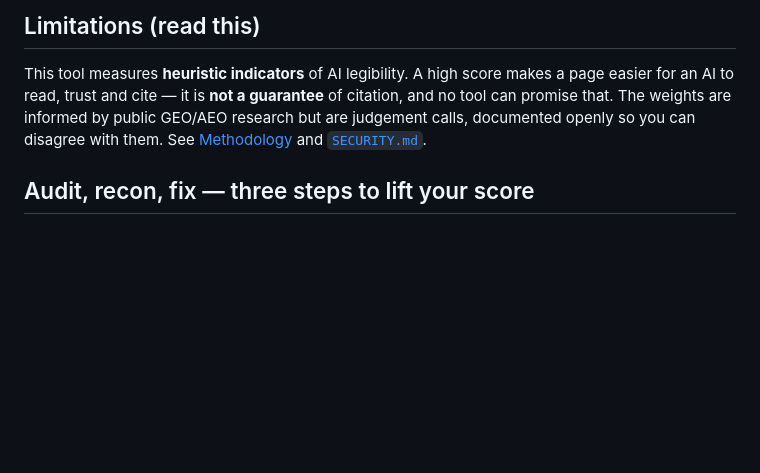
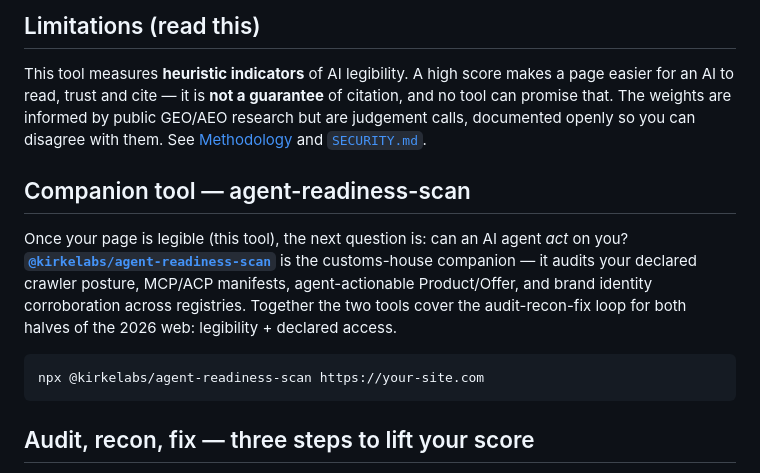
Before and after one commit to KirkeLabs/ai-legibility-scan, a Markdown page: README.md, the part around the change. Drawn GitHub-style; blank space fills up the shorter version.

Commit message:
docs: add companion-tool link to agent-readiness-scan
ai-legibility-scan scores page legibility (can AI read you?).
agent-readiness-scan scores customs-house posture (can AI act on you?).
README now points readers at the sibling repo so the audit-recon-fix
loop covers both halves of the 2026 web.

Co-authored-by: Steve Kirton <steve@kirkelabs.com>

````diff
--- a/README.md
+++ b/README.md
@@ -109,6 +109,14 @@ console.log(result.score, result.grade);
 
 This tool measures **heuristic indicators** of AI legibility. A high score makes a page easier for an AI to read, trust and cite — it is **not a guarantee** of citation, and no tool can promise that. The weights are informed by public GEO/AEO research but are judgement calls, documented openly so you can disagree with them. See [Methodology](./docs/METHODOLOGY.md) and [`SECURITY.md`](./SECURITY.md).
 
+## Companion tool — agent-readiness-scan
+
+Once your page is legible (this tool), the next question is: can an AI agent *act* on you? **[`@kirkelabs/agent-readiness-scan`](https://github.com/KirkeLabs/agent-readiness-scan)** is the customs-house companion — it audits your declared crawler posture, MCP/ACP manifests, agent-actionable Product/Offer, and brand identity corroboration across registries. Together the two tools cover the audit-recon-fix loop for both halves of the 2026 web: legibility + declared access.
+
+```bash
+npx @kirkelabs/agent-readiness-scan https://your-site.com
+```
+
 ## Audit, recon, fix — three steps to lift your score
 
 Once the scanner has graded your site, two prompt templates let Claude Code in your source repo do the rest:
````
